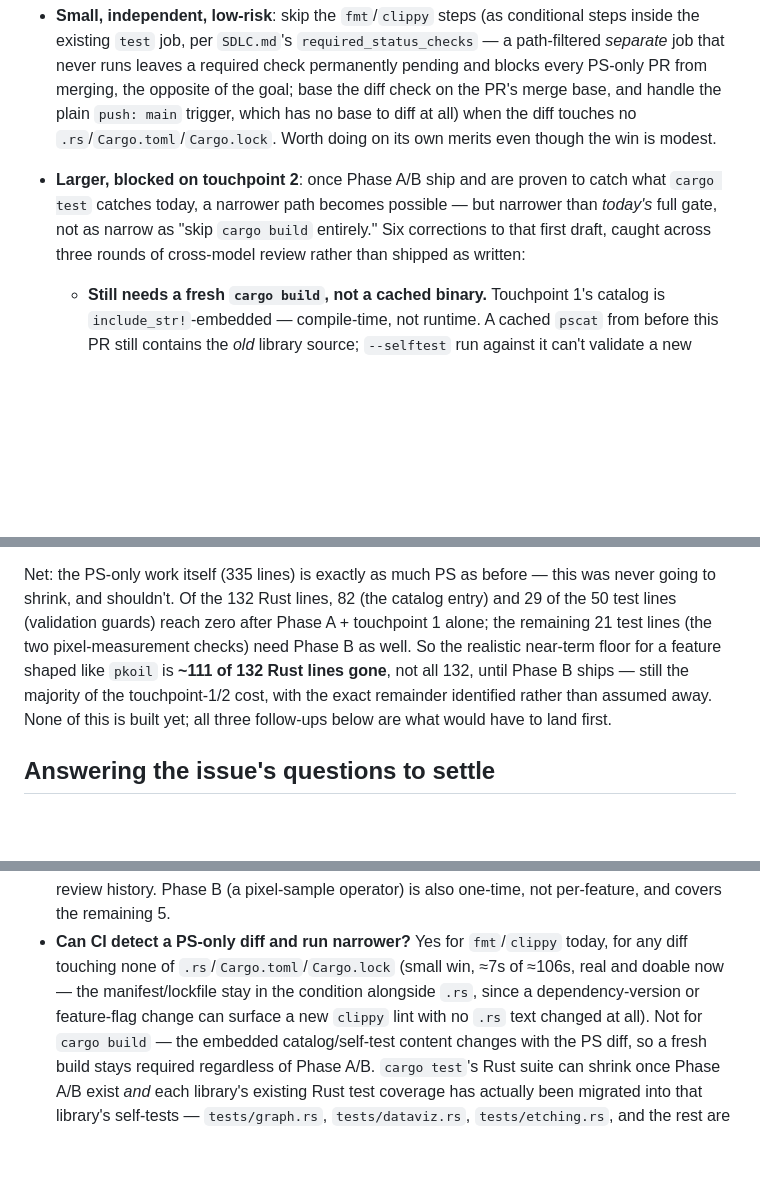
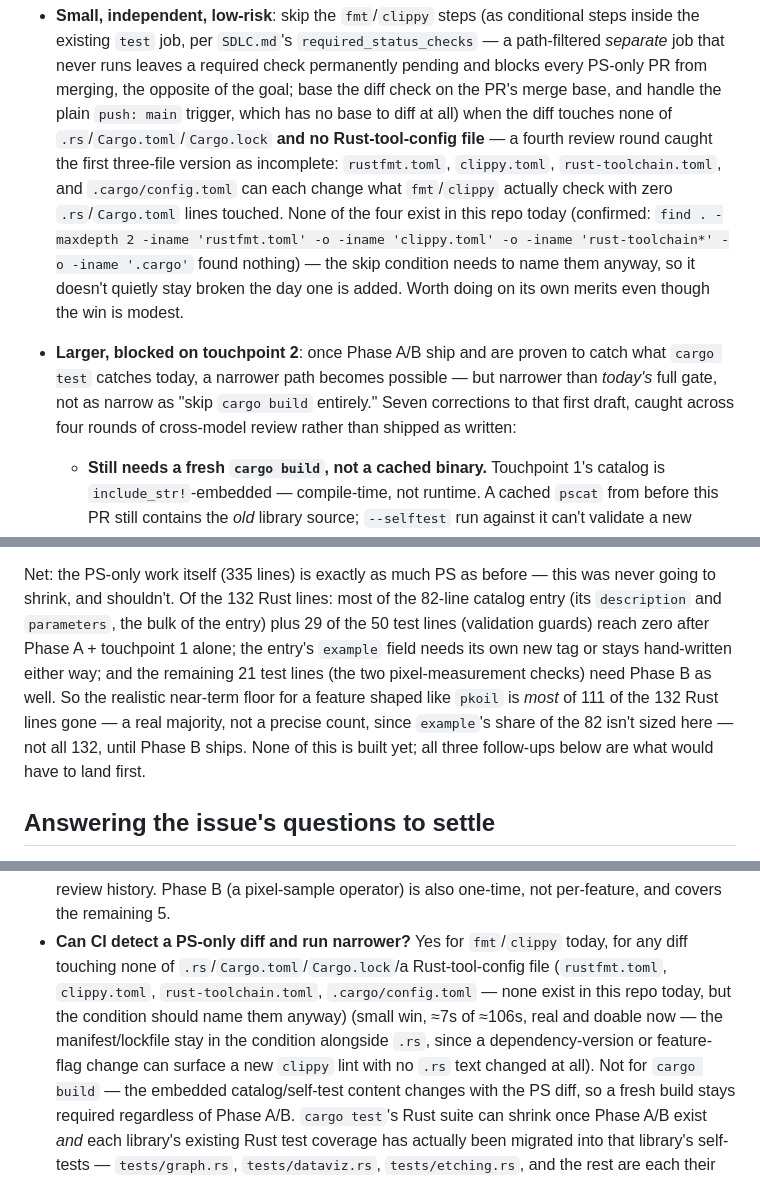
Before and after one commit to jeromebanks/postscript_interpreter, a Markdown page: docs/PS_LIBRARY_COUPLING.md, 3 parts joined by grey strips. Drawn GitHub-style; blank space fills up the shorter version.

```diff
--- a/docs/PS_LIBRARY_COUPLING.md
+++ b/docs/PS_LIBRARY_COUPLING.md
@@ -319,13 +319,22 @@ each actually buys:
   blocks every PS-only PR from merging, the opposite of the goal; base
   the diff check on the PR's merge base, and handle the plain
   `push: main` trigger, which has no base to diff at all) when the
-  diff touches no `.rs`/`Cargo.toml`/`Cargo.lock`. Worth doing on its
-  own merits even though the win is modest.
+  diff touches none of `.rs`/`Cargo.toml`/`Cargo.lock` **and no
+  Rust-tool-config file** — a fourth review round caught the first
+  three-file version as incomplete: `rustfmt.toml`, `clippy.toml`,
+  `rust-toolchain.toml`, and `.cargo/config.toml` can each change what
+  `fmt`/`clippy` actually check with zero `.rs`/`Cargo.toml` lines
+  touched. None of the four exist in this repo today (confirmed:
+  `find . -maxdepth 2 -iname 'rustfmt.toml' -o -iname 'clippy.toml' -o
+  -iname 'rust-toolchain*' -o -iname '.cargo'` found nothing) — the
+  skip condition needs to name them anyway, so it doesn't quietly stay
+  broken the day one is added. Worth doing on its own merits even
+  though the win is modest.
 - **Larger, blocked on touchpoint 2**: once Phase A/B ship and are
   proven to catch what `cargo test` catches today, a narrower path
   becomes possible — but narrower than *today's* full gate, not as
-  narrow as "skip `cargo build` entirely." Six corrections to that
-  first draft, caught across three rounds of cross-model review rather
+  narrow as "skip `cargo build` entirely." Seven corrections to that
+  first draft, caught across four rounds of cross-model review rather
   than shipped as written:
   - **Still needs a fresh `cargo build`, not a cached binary.**
     Touchpoint 1's catalog is `include_str!`-embedded — compile-time,
@@ -458,14 +510,17 @@ not a measurement):
 
 Net: the PS-only work itself (335 lines) is exactly as much PS as
 before — this was never going to shrink, and shouldn't. Of the 132
-Rust lines, 82 (the catalog entry) and 29 of the 50 test lines
+Rust lines: most of the 82-line catalog entry (its `description` and
+`parameters`, the bulk of the entry) plus 29 of the 50 test lines
 (validation guards) reach zero after Phase A + touchpoint 1 alone; the
-remaining 21 test lines (the two pixel-measurement checks) need Phase
-B as well. So the realistic near-term floor for a feature shaped like
-`pkoil` is **~111 of 132 Rust lines gone**, not all 132, until Phase B
-ships — still the majority of the touchpoint-1/2 cost, with the exact
-remainder identified rather than assumed away. None of this is built
-yet; all three follow-ups below are what would have to land first.
+entry's `example` field needs its own new tag or stays hand-written
+either way; and the remaining 21 test lines (the two pixel-measurement
+checks) need Phase B as well. So the realistic near-term floor for a
+feature shaped like `pkoil` is *most* of 111 of the 132 Rust lines
+gone — a real majority, not a precise count, since `example`'s
+share of the 82 isn't sized here — not all 132, until Phase B ships.
+None of this is built yet; all three follow-ups below are what would
+have to land first.
 
 ## Answering the issue's questions to settle
 
@@ -486,10 +541,13 @@ yet; all three follow-ups below are what would have to land first.
   also one-time, not per-feature, and covers the remaining 5.
 - **Can CI detect a PS-only diff and run narrower?** Yes for
   `fmt`/`clippy` today, for any diff touching none of
-  `.rs`/`Cargo.toml`/`Cargo.lock` (small win, ≈7s of ≈106s, real and
-  doable now — the manifest/lockfile stay in the condition alongside
-  `.rs`, since a dependency-version or feature-flag change can surface
-  a new `clippy` lint with no `.rs` text changed at all). Not for
+  `.rs`/`Cargo.toml`/`Cargo.lock`/a Rust-tool-config file (`rustfmt.toml`,
+  `clippy.toml`, `rust-toolchain.toml`, `.cargo/config.toml` — none
+  exist in this repo today, but the condition should name them anyway)
+  (small win, ≈7s of ≈106s, real and doable now — the manifest/lockfile
+  stay in the condition alongside `.rs`, since a dependency-version or
+  feature-flag change can surface a new `clippy` lint with no `.rs`
+  text changed at all). Not for
   `cargo build` — the embedded catalog/self-test content changes with
   the PS diff, so a fresh build stays required regardless of Phase
   A/B. `cargo test`'s Rust suite can shrink once Phase A/B exist *and*
```
Also changed, not shown: other parts of docs/PS_LIBRARY_COUPLING.md (+77 -34 lines).
